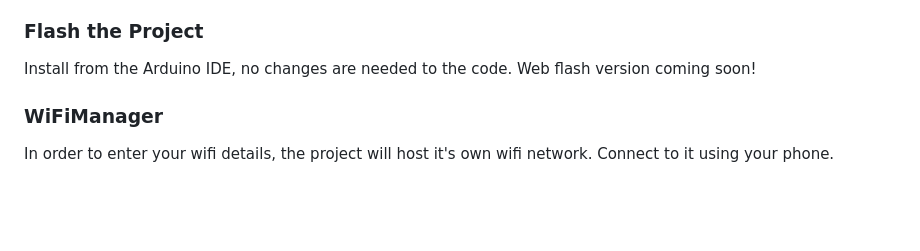
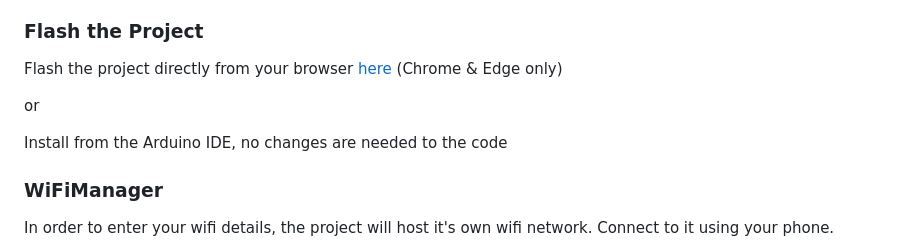
Before and after one commit to witnessmenow/Spotify-Diy-Thing, a Markdown page: README.md, the part around the change. GitHub-like rendering; blank space fills up the shorter version.

```diff
--- a/README.md
+++ b/README.md
@@ -58,7 +58,11 @@ In order to use this project, you will need to create an application on the Spot
 
 ### Flash the Project
 
-Install from the Arduino IDE, no changes are needed to the code. Web flash version coming soon!
+Flash the project directly from your browser [here](https://witnessmenow.github.io/Spotify-Diy-Thing/WebFlash/) (Chrome & Edge only)
+
+or
+
+Install from the Arduino IDE, no changes are needed to the code
 
 ### WiFiManager
 
```
